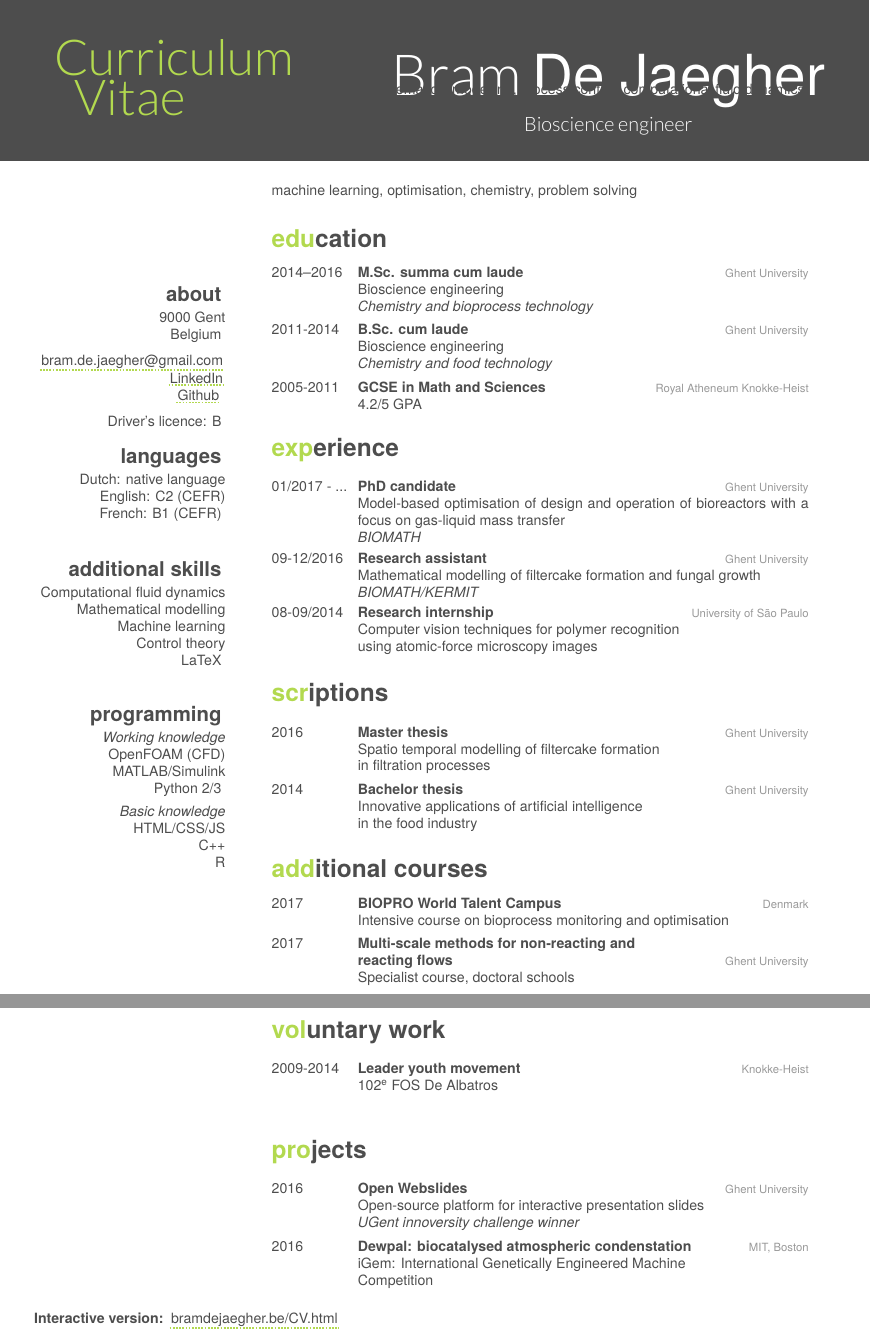
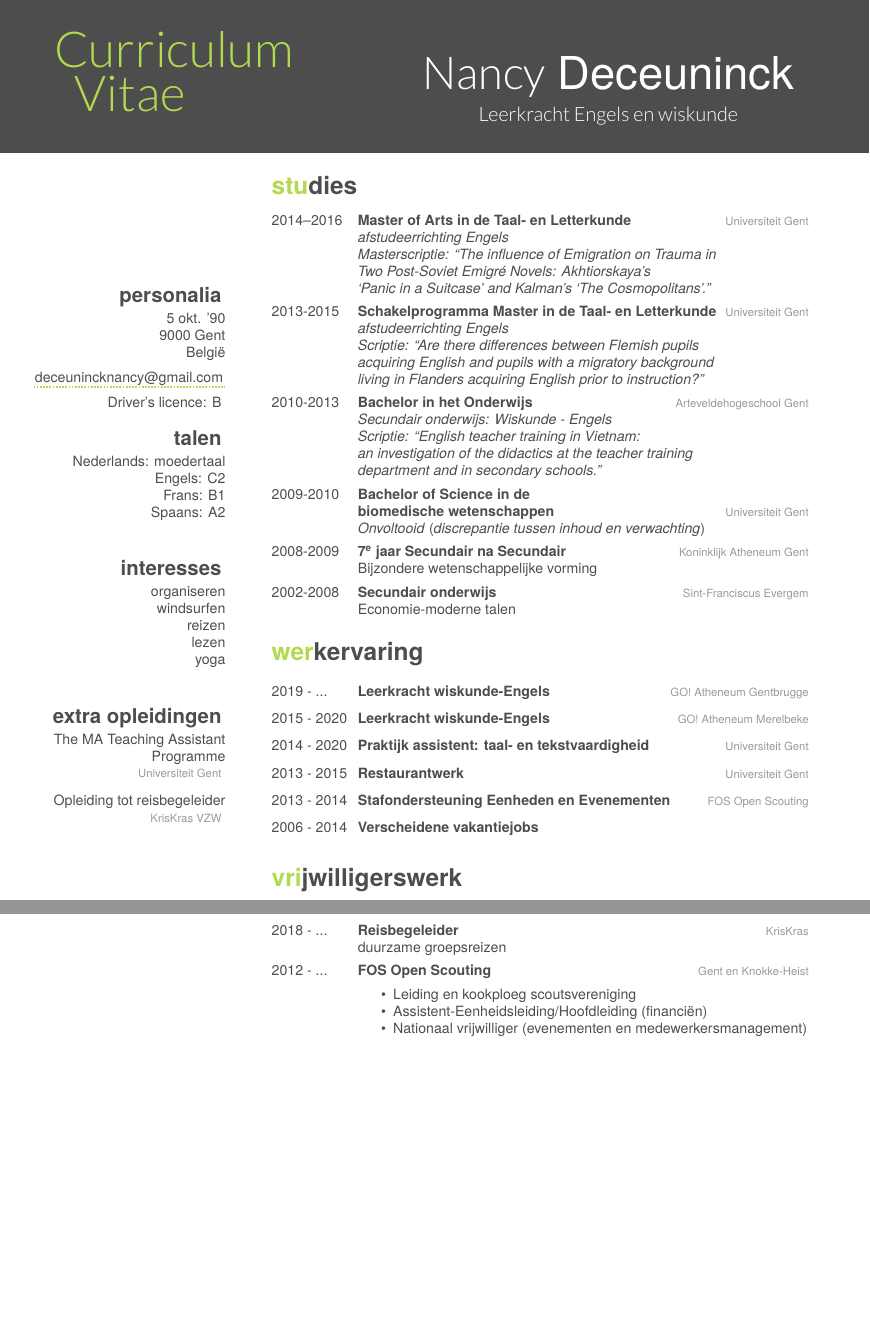
Before and after one commit to Beramos/CurriculumVitae, a LaTeX CV (tex/cv.tex, which reads tex/friggeri-cv.cls): two parts of pages 1 and 2 of 2, joined at a grey line, cut at the place of the change, the shorter picture padded with empty space. Compiled offline with XeLaTeX.

Commit message:
quick fix

```diff
--- a/tex/cv.tex
+++ b/tex/cv.tex
@@ -8,130 +8,129 @@
     urlcolor=black,}
 \begin{document}
 
-\header{Bram }{De Jaegher}
-       {Bioscience engineer}{Curriculum}{Vitae}
+\header{Nancy}{Deceuninck}
+       {Leerkracht Engels en wiskunde}{Curriculum}{Vitae}
  \begin{aside}
-  \vspace{0.6cm}\section{about}
+  \vspace{0.6cm}\section{personalia}
+    5 okt. '90
     9000 Gent
-    Belgium \vspace{0.21cm}
-    \linkBlock{\href{mailto:bram.de.jaegher@gmail.com}{bram.de.jaegher@gmail.com}}
-    \linkBlock{\href{http://be.linkedin.com/in/BramDeJaegher}{LinkedIn}}
-    \linkBlock{\href{https://github.com/Beramos}{Github}} \vspace{0.21cm}
+    Belgi\"e\vspace{0.21cm}
+    \linkBlock{\href{mailto:deceunincknancy@gmail.com}{deceunincknancy@gmail.com}}\vspace{0.21cm}
     Driver's licence: B \vspace{-1.25mm}
-  \section{languages}
-    Dutch: native language
-    English: C2 (CEFR)
-    French:  B1  (CEFR) \vspace{3.3mm}
-  \section{additional skills}
-  Computational fluid dynamics
-  Mathematical modelling
-  Machine learning
-  Control theory
-  LaTeX \vspace{3.3mm}
-  \section{programming}
-  \textit{Working knowledge}
-  OpenFOAM (CFD)
-  MATLAB/Simulink
-  Python 2/3 \vspace{0.15cm}
-  \textit{Basic knowledge}
-  HTML/CSS/JS
-  C++
-  R
+  \section{talen}
+    Nederlands: moedertaal
+    Engels: C2
+    Frans:  B1
+    Spaans: A2\vspace{3.3mm}
+  \section{interesses}
+  organiseren
+  windsurfen
+  reizen
+  lezen
+  yoga\vspace{3.3mm}
+  \section{extra opleidingen}
+  The MA Teaching Assistant Programme
+  {\footnotesize\addfontfeature{Color=lightgray}Universiteit Gent} \vspace{0.25cm}
+  Opleiding tot reisbegeleider
+  {\footnotesize\addfontfeature{Color=lightgray}KrisKras VZW} \vspace{3.3mm}
 \end{aside}
-{\textbf{keywords:} mathematical modelling, process control, computational fluid dynamics,\\ machine learning, optimisation, chemistry, problem solving}
-\vspace{3mm}
-\section{education}
+%{\textbf{keywords:} mathematical modelling, process control, computational fluid dynamics,\\ machine learning, optimisation, chemistry, problem solving}
+%\vspace{3mm}
+\section{studies}
 \begin{entrylist}
     \entry
     {2014–2016}
-    {M.Sc. summa cum laude}
-    {Ghent University}
-    {Bioscience engineering\\
-    \emph{Chemistry and bioprocess technology}}
+    {Master of Arts in de Taal- en Letterkunde}
+    {Universiteit Gent}
+    {\emph{afstudeerrichting Engels} \\ \textit{Masterscriptie: “The influence of Emigration on Trauma in \\
+    Two Post-Soviet Emigr\'e Novels: Akhtiorskaya’s \\
+    ‘Panic in a Suitcase’ and Kalman’s ‘The Cosmopolitans’.”}}
   \entry
-    {2011-2014}
-    {B.Sc. cum laude}
-    {Ghent University}
-    {Bioscience engineering\\
-    \emph{Chemistry and food technology}}
+    {2013-2015}
+    {Schakelprogramma Master in de Taal- en Letterkunde}
+    {Universiteit Gent}
+    {\emph{afstudeerrichting Engels} \\ \textit{Scriptie: “Are there differences between Flemish pupils \\ acquiring English and pupils with a migratory background \\ living in
+    Flanders acquiring English prior to
+    instruction?”}}
   \entry
-    {2005-2011}
-    {GCSE in Math and Sciences}
-    {Royal Atheneum Knokke-Heist}
-    {4.2/5 GPA}
+    {2010-2013}
+    {Bachelor in het Onderwijs}
+    {Arteveldehogeschool Gent}
+    {\emph{Secundair onderwijs: Wiskunde - Engels} \\ \textit{Scriptie: “English teacher training in Vietnam: \\ an investigation of the didactics at the
+    teacher training \\department and in secondary schools.”}}
+  \entry
+    {2009-2010}
+    {Bachelor of Science in de \\ biomedische wetenschappen}
+    {Universiteit Gent}
+    {\emph{Onvoltooid} (\textit{discrepantie tussen inhoud en verwachting})}
+  \entry
+    {2008-2009}
+    {7\textsuperscript{e} jaar Secundair na Secundair}
+    {Koninklijk Atheneum Gent}
+    {Bijzondere wetenschappelijke vorming}
+  \entry
+    {2002-2008}
+    {Secundair onderwijs}
+    {Sint-Franciscus Evergem}
+    {Economie-moderne talen}
 \end{entrylist}
 
-\section{experience}
+\section{werkervaring}
 \begin{entrylist}
+  \vspace{-2.5mm}
   \entry
-    {01/2017 - ...}
-    {PhD candidate}
-    {Ghent University}
-    {Model-based optimisation of design and operation of bioreactors with a focus on gas-liquid mass transfer \\ \textit{BIOMATH}}
-    \entry
-    {09-12/2016}
-    {Research assistant}
-    {Ghent University}
-    {Mathematical modelling of filtercake formation and fungal growth \\{\textit{BIOMATH/KERMIT}}}
-    \entry
-    {08-09/2014}
-    {Research internship}
-    {University of S\~{a}o Paulo}
-    {Computer vision techniques for polymer recognition\\ using atomic-force microscopy images}
+    {2019 - ...}
+    {Leerkracht wiskunde-Engels}
+    {GO! Atheneum Gentbrugge}
+    {}
+  \vspace{-2.5mm}
+  \entry
+    {2015 - 2020}
+    {Leerkracht wiskunde-Engels}
+    {GO! Atheneum Merelbeke}
+    {}
+  \vspace{-2.5mm}
+  \entry
+    {2014 - 2020}
+    {Praktijk assistent: taal- en tekstvaardigheid}
+    {Universiteit Gent}
+    {}
+  \vspace{-2.5mm}
+  \entry
+    {2013 - 2015}
+    {Restaurantwerk}
+    {Universiteit Gent}
+    {}
+  \vspace{-2.5mm}
+  \entry
+    {2013 - 2014}
+    {Stafondersteuning Eenheden en Evenementen}
+    {FOS Open Scouting}
+    {}
+  \vspace{-2.5mm}
+  \entry
+    {2006 - 2014}
+    {Verscheidene vakantiejobs}
+    {}
+    {}
 \end{entrylist}
 
-\section{scriptions}
+\section{vrijwilligerswerk}
 \begin{entrylist}
+    \entry
+    {2018 - ...}
+    {Reisbegeleider}
+    {KrisKras}
+    {duurzame groepsreizen}
   \entry
-    {2016}
-    {Master thesis}
-    {Ghent University}
-    {Spatio temporal modelling of filtercake formation\\ in filtration processes}
-  \entry
-    {2014}
-    {Bachelor thesis}
-    {Ghent University}
-    {Innovative applications of artificial intelligence\\ in the food industry}
+    {2012 - ...}
+    {FOS Open Scouting}
+    {Gent en Knokke-Heist}
+    {\vspace{-0.25cm}\begin{itemize}
+      \item Leiding en kookploeg scoutsvereniging
+      \item Assistent-Eenheidsleiding/Hoofdleiding (financi\"en)
+      \item Nationaal vrijwilliger (evenementen en medewerkersmanagement)
+    \end{itemize}}
 \end{entrylist}
 
-\section{additional courses}
-\begin{entrylist}
-  \entry
-    {2017}
-    {BIOPRO World Talent Campus}
-    {Denmark}
-    {Intensive course on bioprocess monitoring and optimisation}
-    \entry
-    {2017}
-    {Multi-scale methods for non-reacting and\\ reacting flows}
-    {Ghent University}
-    {Specialist course, doctoral schools}
-\end{entrylist}
-
-\section{voluntary work}
-\begin{entrylist}
- \entry
-    {2009-2014}
-    {Leader youth movement}
-    {Knokke-Heist}
-    {102\textsuperscript{e} FOS De Albatros}
-\end{entrylist}
-   %  \clearpage
-
-\vspace{0.5cm} \section{projects}
-\begin{entrylist}
- \entry
- {2016}
- {Open Webslides}
- {Ghent University}
- {Open-source platform for interactive presentation slides \\ \emph{UGent innoversity challenge winner}}
- \entry
- {2016}
- {Dewpal: biocatalysed atmospheric condenstation}
- {MIT, Boston}
- {iGem: International Genetically Engineered Machine \\Competition}
-\end{entrylist}
-
-{\hspace{-6cm} \href{http://bramdejaegher.be/CV.html}{\textbf{Interactive version:} \linkBlock{bramdejaegher.be/CV.html}}\\ \\}
-
 \end{document}
--- a/tex/friggeri-cv.cls
+++ b/tex/friggeri-cv.cls
@@ -95,17 +95,17 @@ BoldItalicFont=texgyreheros-bolditalic.otf
 
 \newcommand{\header}[5]{%
   \begin{tikzpicture}[remember picture,overlay]
-    \node [rectangle, fill=fillheader, anchor=north, minimum width=\paperwidth, minimum height=4cm] (box) at (current page.north){};
-    \node [rectangle, fill=fillheader,anchor=east, minimum width=0.6\paperwidth, minimum height=4cm] (box4) at (box.east){};
+    \node [rectangle, fill=fillheader, anchor=north, minimum width=\paperwidth, minimum height=3.8cm] (box) at (current page.north){};
+    \node [rectangle, fill=fillheader,anchor=east, minimum width=0.6\paperwidth, minimum height=3.8cm] (box4) at (box.east){};
     \node [anchor=center] (name) at (box4) {%
-      \fontsize{40pt}{72pt}\color{header}%
-      {\thinfont #1}{\bodyfont  #2}
+      \fontsize{32pt}{72pt}\color{header}%
+      {\thinfont #1}{\hspace{3mm}\bodyfont  #2}
     };
     \node [anchor=north] at (name.south) {%
       \fontsize{14pt}{24pt}\color{header}%
       \thinfont #3%
     };
-    \node [rectangle, anchor=north west, minimum width=0.4\paperwidth, minimum height=1.7cm] (box2) at (current page.north west){};
+    \node [rectangle, anchor=north west, minimum width=0.4\paperwidth, minimum height=1.3cm] (box2) at (current page.north west){};
     \node [rectangle, anchor=north west, minimum width=0.3\paperwidth, minimum height=2cm] (box3) at (box.west){};
     \node [anchor=north] (CV) at (box2) {%
       \fontsize{35pt}{72pt}\color{green}%
@@ -114,7 +114,7 @@ BoldItalicFont=texgyreheros-bolditalic.otf
       \fontsize{35pt}{72pt}\color{green}%
       {\thinfont #5}};
   \end{tikzpicture}
-  \vspace{2.5cm}
+  \vspace{2cm}
   \vspace{-2\parskip}
 }
 
```
Also changed, not shown: tex/cv.pdf.
